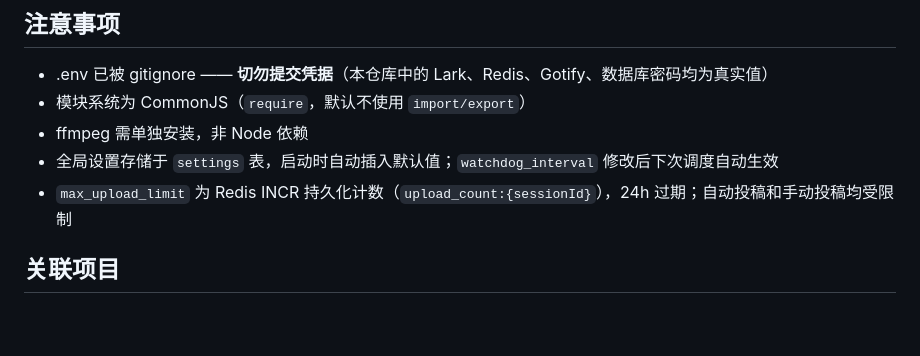
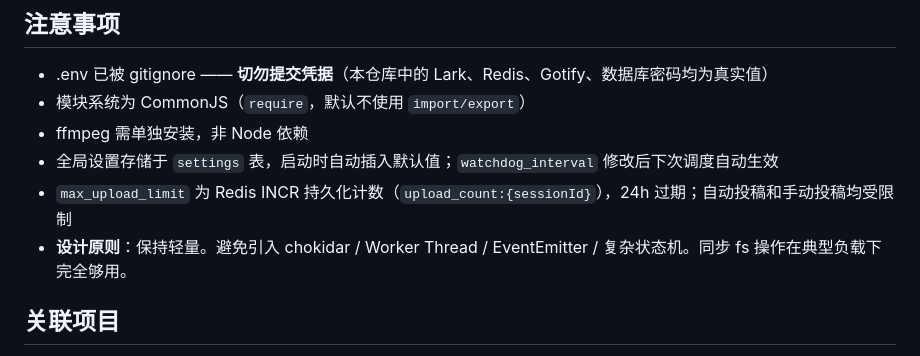
Before and after one commit to scriptsmay/live_recorder_server, a Markdown page: AGENTS.md, the part around the change. Drawn GitHub-style; blank space fills up the shorter version.

Commit message:
docs: add design principle — keep it lightweight

```diff
--- a/AGENTS.md
+++ b/AGENTS.md
@@ -142,6 +142,7 @@ node scripts/cleanup-dev.js
 - ffmpeg 需单独安装，非 Node 依赖
 - 全局设置存储于 `settings` 表，启动时自动插入默认值；`watchdog_interval` 修改后下次调度自动生效
 - `max_upload_limit` 为 Redis INCR 持久化计数（`upload_count:{sessionId}`），24h 过期；自动投稿和手动投稿均受限制
+- **设计原则**：保持轻量。避免引入 chokidar / Worker Thread / EventEmitter / 复杂状态机。同步 fs 操作在典型负载下完全够用。
 
 ## 关联项目
 
```
